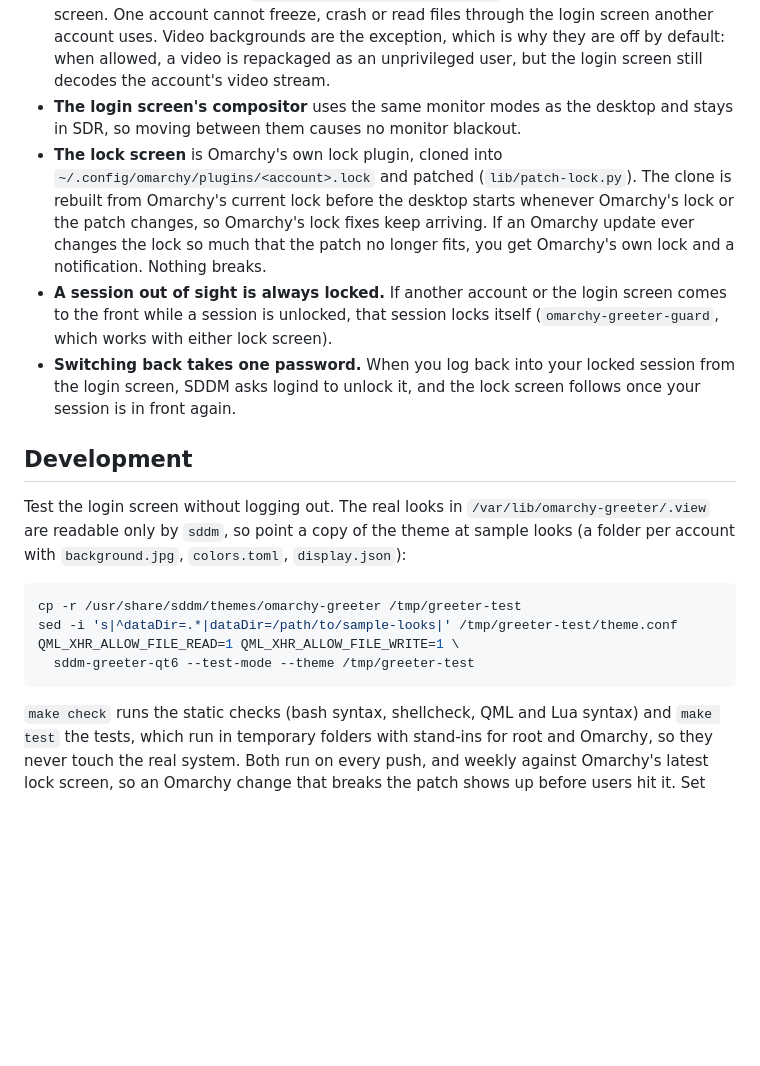
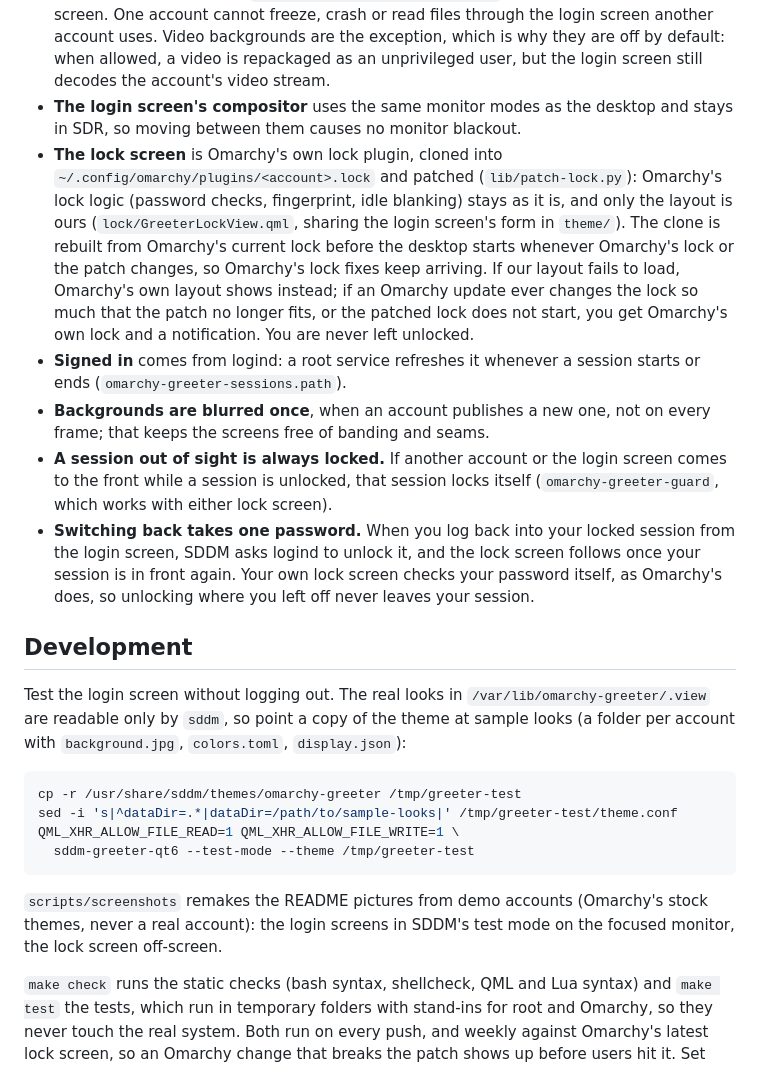
Before and after one commit to BrandonDedolph/omarchy-greeter, a Markdown page: README.md, the part around one of its changes. Drawn GitHub-style; blank space fills up the shorter version.

````diff
--- a/README.md
+++ b/README.md
@@ -122,9 +128,11 @@ It works by adding one line to the top of `/etc/pam.d/sddm` (`pam_exec` of `/usr
 - **The login screen** is an SDDM theme (`theme/`). SDDM runs it as the `sddm` user, who cannot read home folders. So each account publishes its look (a screen-sized still of its background, theme colors, font size, monitor layout, avatar from `~/.face`) to its own private folder, `/var/lib/omarchy-greeter/<account>/`. This happens from a systemd user unit whenever the theme, background, monitors or font change, and at boot for every account (`omarchy-greeter-sync`).
 - **The login screen only reads checked copies.** The login screen receives every password, so it never opens an account's own files. A root service (`publish-view`) checks each published file (only regular files of a capped size, text matched against what is expected, display sizes parsed and rebuilt), re-encodes images as an unprivileged user, and copies the result into `/var/lib/omarchy-greeter/.view/`, readable only by the login screen. One account cannot freeze, crash or read files through the login screen another account uses. Video backgrounds are the exception, which is why they are off by default: when allowed, a video is repackaged as an unprivileged user, but the login screen still decodes the account's video stream.
 - **The login screen's compositor** uses the same monitor modes as the desktop and stays in SDR, so moving between them causes no monitor blackout.
-- **The lock screen** is Omarchy's own lock plugin, cloned into `~/.config/omarchy/plugins/<account>.lock` and patched (`lib/patch-lock.py`). The clone is rebuilt from Omarchy's current lock before the desktop starts whenever Omarchy's lock or the patch changes, so Omarchy's lock fixes keep arriving. If an Omarchy update ever changes the lock so much that the patch no longer fits, you get Omarchy's own lock and a notification. Nothing breaks.
+- **The lock screen** is Omarchy's own lock plugin, cloned into `~/.config/omarchy/plugins/<account>.lock` and patched (`lib/patch-lock.py`): Omarchy's lock logic (password checks, fingerprint, idle blanking) stays as it is, and only the layout is ours (`lock/GreeterLockView.qml`, sharing the login screen's form in `theme/`). The clone is rebuilt from Omarchy's current lock before the desktop starts whenever Omarchy's lock or the patch changes, so Omarchy's lock fixes keep arriving. If our layout fails to load, Omarchy's own layout shows instead; if an Omarchy update ever changes the lock so much that the patch no longer fits, or the patched lock does not start, you get Omarchy's own lock and a notification. You are never left unlocked.
+- **Signed in** comes from logind: a root service refreshes it whenever a session starts or ends (`omarchy-greeter-sessions.path`).
+- **Backgrounds are blurred once**, when an account publishes a new one, not on every frame; that keeps the screens free of banding and seams.
 - **A session out of sight is always locked.** If another account or the login screen comes to the front while a session is unlocked, that session locks itself (`omarchy-greeter-guard`, which works with either lock screen).
-- **Switching back takes one password.** When you log back into your locked session from the login screen, SDDM asks logind to unlock it, and the lock screen follows once your session is in front again.
+- **Switching back takes one password.** When you log back into your locked session from the login screen, SDDM asks logind to unlock it, and the lock screen follows once your session is in front again. Your own lock screen checks your password itself, as Omarchy's does, so unlocking where you left off never leaves your session.
 
 ## Development
 
@@ -136,6 +144,8 @@ sed -i 's|^dataDir=.*|dataDir=/path/to/sample-looks|' /tmp/greeter-test/theme.co
 QML_XHR_ALLOW_FILE_READ=1 QML_XHR_ALLOW_FILE_WRITE=1 \
   sddm-greeter-qt6 --test-mode --theme /tmp/greeter-test
 ```
+
+`scripts/screenshots` remakes the README pictures from demo accounts (Omarchy's stock themes, never a real account): the login screens in SDDM's test mode on the focused monitor, the lock screen off-screen.
 
 `make check` runs the static checks (bash syntax, shellcheck, QML and Lua syntax) and `make test` the tests, which run in temporary folders with stand-ins for root and Omarchy, so they never touch the real system. Both run on every push, and weekly against Omarchy's latest lock screen, so an Omarchy change that breaks the patch shows up before users hit it. Set `OMARCHY_LOCK_SOURCES=/path/to/omarchy/shell/plugins/lock` to also test the patch against another copy of the lock.
 
````
Also changed, not shown: other parts of README.md (+13 -7 lines), docs/screenshots/lock.jpg (added), docs/screenshots/login-alex.jpg, docs/screenshots/login-jordan.jpg, docs/screenshots/login-sam-locked.jpg, 2 other files.
